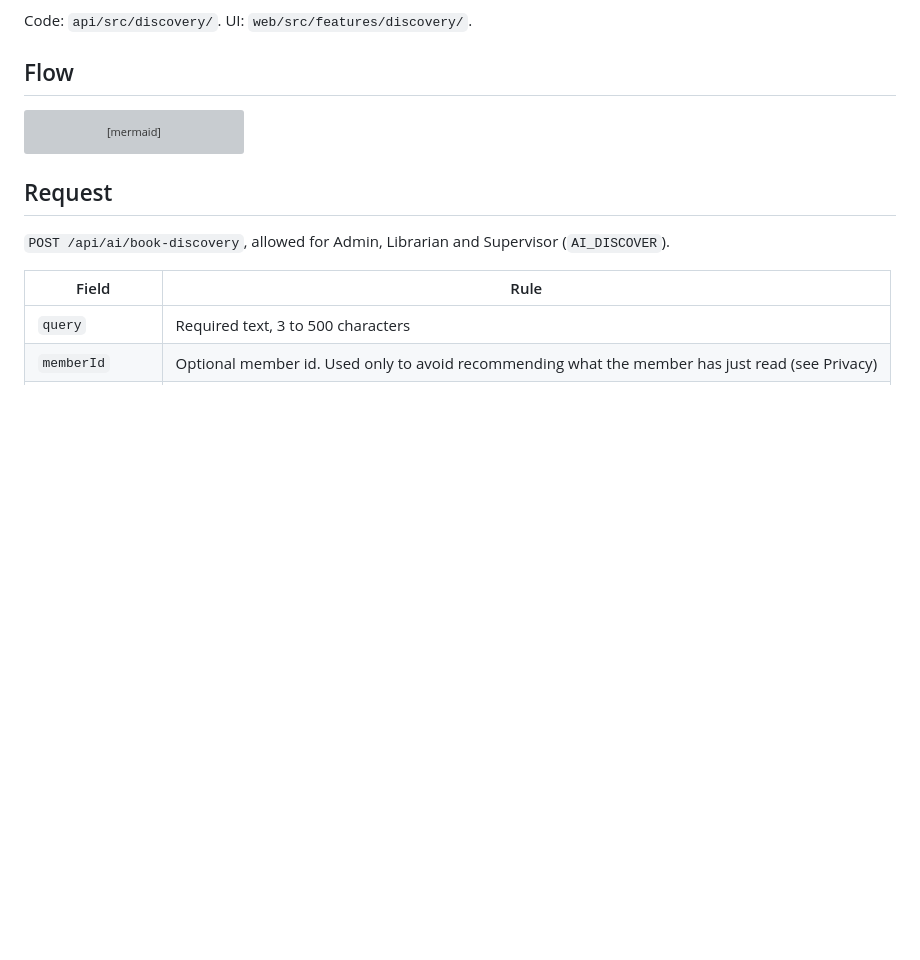
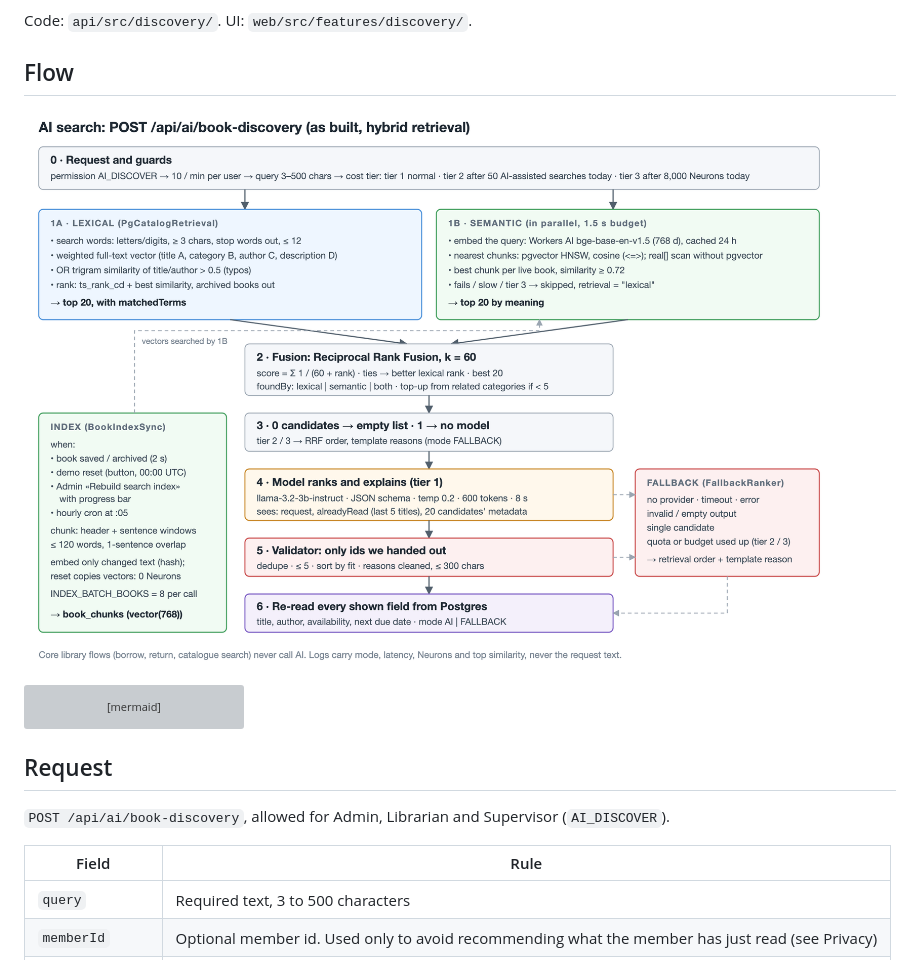
Before and after one commit to ahmedoraby-eng/smart-library-management-system, a Markdown page: docs/ai.md, the part around the change. Rendered like a GitHub page; pictures changed too: docs/img/ai-retrieval-stages.png (added); blank space fills up the shorter version; grey boxes are pictures that could not be loaded.

Commit message:
SLM-11: AI search stages diagram in docs/ai.md
Refs SLM-11

Co-Authored-By: Claude Opus 5.5 <noreply@anthropic.com>
Agent: Yousef
Requested-by: Ahmed Oraby <ahmed.oraby@icloud.com>

````diff
--- a/docs/ai.md
+++ b/docs/ai.md
@@ -7,6 +7,8 @@ The rule behind the design: **the catalogue is the source of truth.** The model
 Code: `api/src/discovery/`. UI: `web/src/features/discovery/`.
 
 ## Flow
+
+![AI search stages as built: guards, lexical and semantic retrieval in parallel, RRF fusion, model ranking, validator, database re-read, fallback, and the index pipeline](img/ai-retrieval-stages.png)
 
 ```mermaid
 sequenceDiagram
````
